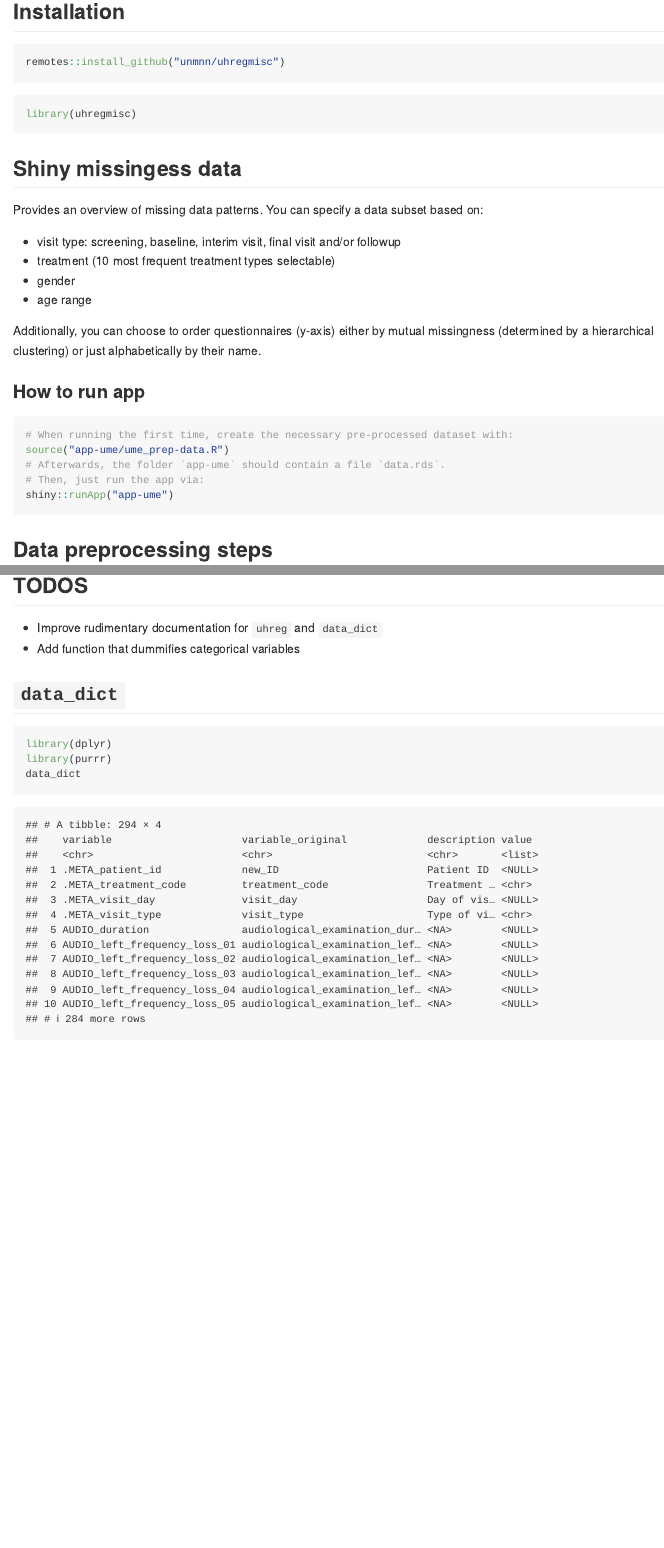
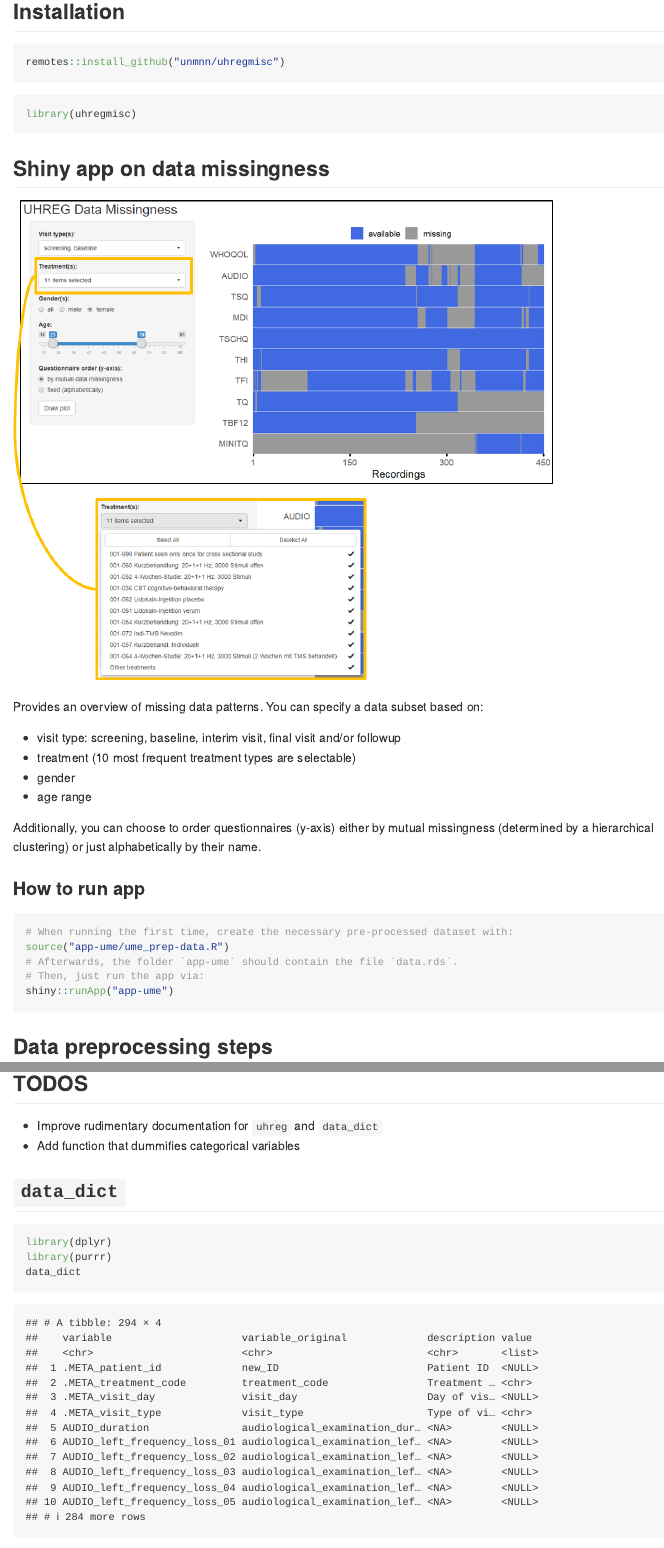
Before and after one commit to unmnn/uhregmisc, an R Markdown document (README.rmd): the page in a window 1100 px wide, from 450 px down, and a second part further down, joined at a grey line. Rendered offline with R 4.5, knitr and Pandoc, with nearby package versions; some code elsewhere in the file could not run offline.

Commit message:
show app screenshot in main README

````diff
--- a/README.rmd
+++ b/README.rmd
@@ -1,7 +1,7 @@
 ---
 output:
   github_document:
-    html_preview: false
+    html_preview: true
 ---
 
 ```{r setup, include=FALSE}
@@ -31,13 +31,17 @@ remotes::install_github("unmnn/uhregmisc")
 library(uhregmisc)
 ```
 
-## Shiny missingess data
+## Shiny app on data missingness
+
+```{r shiny-missingness, echo = FALSE, out.width="80%"}
+knitr::include_graphics(file.path("app-ume", "app-ume.png"))
+```
 
 Provides an overview of missing data patterns.
 You can specify a data subset based on:
 
 - visit type: screening, baseline, interim visit, final visit and/or followup
-- treatment (10 most frequent treatment types selectable)
+- treatment (10 most frequent treatment types are selectable)
 - gender
 - age range
 
@@ -48,7 +52,7 @@ Additionally, you can choose to order questionnaires (y-axis) either by mutual m
 ```{r start-ume-app, eval = FALSE}
 # When running the first time, create the necessary pre-processed dataset with:
 source("app-ume/ume_prep-data.R")
-# Afterwards, the folder `app-ume` should contain a file `data.rds`.
+# Afterwards, the folder `app-ume` should contain the file `data.rds`.
 # Then, just run the app via:
 shiny::runApp("app-ume")
 ```
--- a/app-ume/ume_prep-data.R
+++ b/app-ume/ume_prep-data.R
@@ -1,31 +1,32 @@
 library(tidyverse)
+library(here)
 library(uhregmisc)
 
 df_uhreg <- uhreg
 
 # treatment type ----
 treat_types <- data_dict %>%
-  filter(item == ".META_treatment_code") %>%
+  filter(variable == ".META_treatment_code") %>%
   mutate(value = map(value, ~ tibble(key = names(.x), val = .x))) %>%
   unnest(value) %>%
   select(key, val) %>%
   mutate(val = paste(key, val))
 df_uhreg$.META_treatment_code <- factor(df_uhreg$.META_treatment_code,
-                                 levels = treat_types$key,
-                                 labels = treat_types$val) %>%
+                                        levels = treat_types$key,
+                                        labels = treat_types$val) %>%
   fct_infreq() %>%
   fct_lump_n(n = 10,
              other_level = "Other treatments")
 
 # visit type ----
-visit_types <- data_dict$value[[which(data_dict$item == ".META_visit_type")]]
+visit_types <- data_dict$value[[which(data_dict$variable == ".META_visit_type")]]
 df_uhreg$.META_visit_type <- factor(df_uhreg$.META_visit_type,
-                                 labels = visit_types)
+                                    labels = visit_types)
 
 # gender ----
-genders <- data_dict$value[[which(data_dict$item == "TSCHQ_q02_sex")]]
+genders <- data_dict$value[[which(data_dict$variable == "TSCHQ_q02_sex")]]
 df_uhreg$TSCHQ_q02_sex <- factor(df_uhreg$TSCHQ_q02_sex,
-                                    labels = genders)
+                                 labels = genders)
 
 df_shiny <- df_uhreg %>%
   select(.gender = TSCHQ_q02_sex,
@@ -33,6 +34,7 @@ df_shiny <- df_uhreg %>%
          .visit_type = .META_visit_type,
          .treat_code = .META_treatment_code,
          AUDIO = AUDIO_left_frequency_loss_01,
+         CGI = CGI_q1,
          MDI = MDI_q01,
          MINITQ = MINITQ_q01,
          TBF12 = TBF12_q01,
@@ -43,4 +45,4 @@ df_shiny <- df_uhreg %>%
          TSQ = TSQ_q1,
          WHOQOL = WHOQOL_q01)
 
-write_rds(df_shiny, "app-ume/data.rds")
+write_rds(df_shiny, here("app-ume", "data.rds"))
````
Also changed, not shown: app-ume/ume_misc.R (+5 -2 lines), data-raw/data_dict.R (+11 -11 lines), make.R (+2 -1 lines), README.md, app-ume/README.md (deleted), 1 other file.
